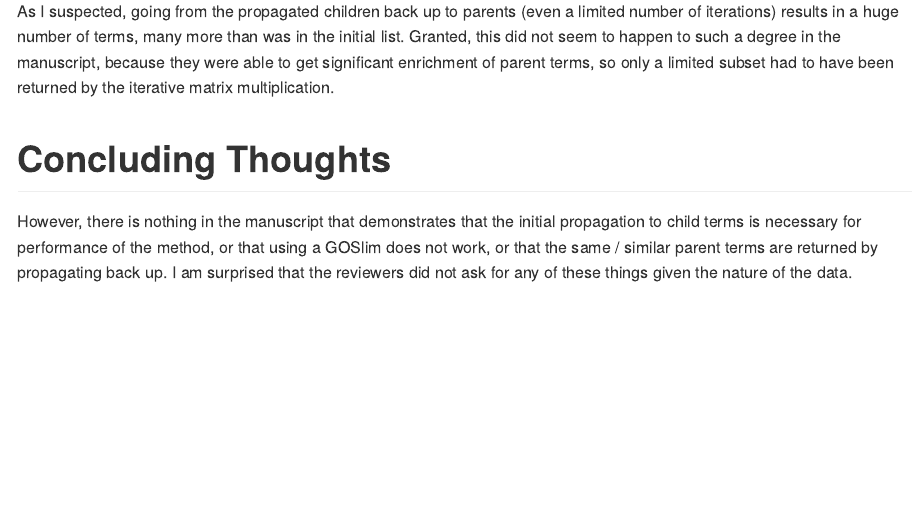
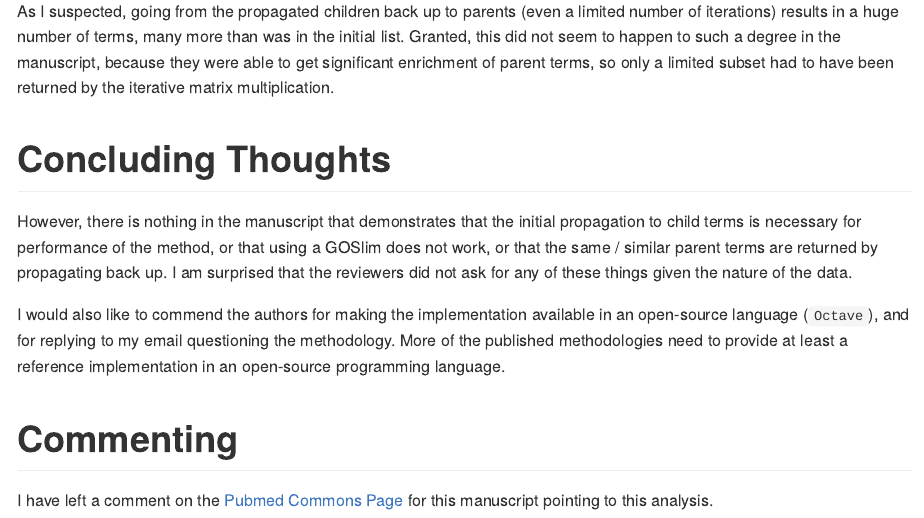
Before and after one commit to rmflight/go_onmf, an R Markdown document (README.Rmd): the page in a window 1100 px wide, from 9780 px down. Rendered offline with R 4.5, knitr and Pandoc, with nearby package versions; some code elsewhere in the file could not run offline.

Commit message:
commendation and link to pubmed page

```diff
--- a/README.Rmd
+++ b/README.Rmd
@@ -354,3 +354,13 @@ propagation to child terms is necessary for performance of the method, or that
 using a GOSlim does not work, or that the same / similar parent terms are returned
 by propagating back up. I am surprised that the reviewers did not ask for any
 of these things given the nature of the data.
+
+I would also like to commend the authors for making the implementation available
+in an open-source language (`Octave`), and for replying to my email questioning
+the methodology. More of the published methodologies need to provide at least
+a reference implementation in an open-source programming language.
+
+# Commenting
+
+I have left a comment on the [Pubmed Commons Page](http://www.ncbi.nlm.nih.gov/pubmed/26209432) for this manuscript pointing
+to this analysis.
```
